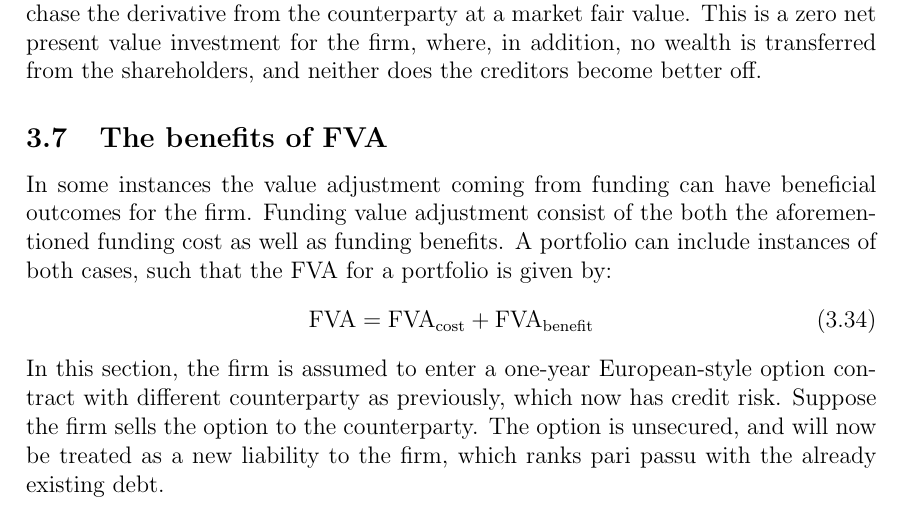
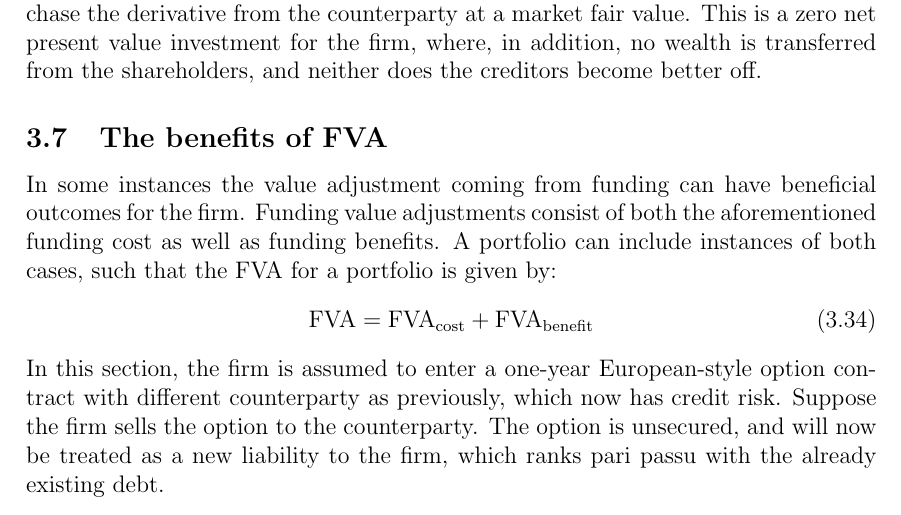
Before and after one commit to sebastianbaltser/master-thesis, a LaTeX thesis (thesis/main.tex, which reads thesis/content/body-matter/single-period-model/funding-benefit.tex): part of page 22 of 27, cut so that both start at the same text. Compiled offline with pdfLaTeX.

Commit message:
Update thesis/content/body-matter/single-period-model/funding-benefit.tex
Co-authored-by: Sebastian Baltser <52928866+sebastianbaltser@users.noreply.github.com>

```diff
--- a/thesis/content/body-matter/single-period-model/funding-benefit.tex
+++ b/thesis/content/body-matter/single-period-model/funding-benefit.tex
@@ -4,7 +4,7 @@
 \begin{document}
     \subsection{The benefits of \FVA/}
         In some instances the value adjustment coming from funding can have beneficial outcomes for the firm.
-        Funding value adjustment consist of the both the aforementioned funding cost as well as funding benefits.
+        Funding value adjustments consist of both the aforementioned funding cost as well as funding benefits.
         A portfolio can include instances of both cases, such that the \FVA/ for a portfolio is given by:
         \begin{equation}
             \text{\FVA/} = \text{\FVA/}_{\text{cost}} + \text{\FVA/}_{\text{benefit}}
```
